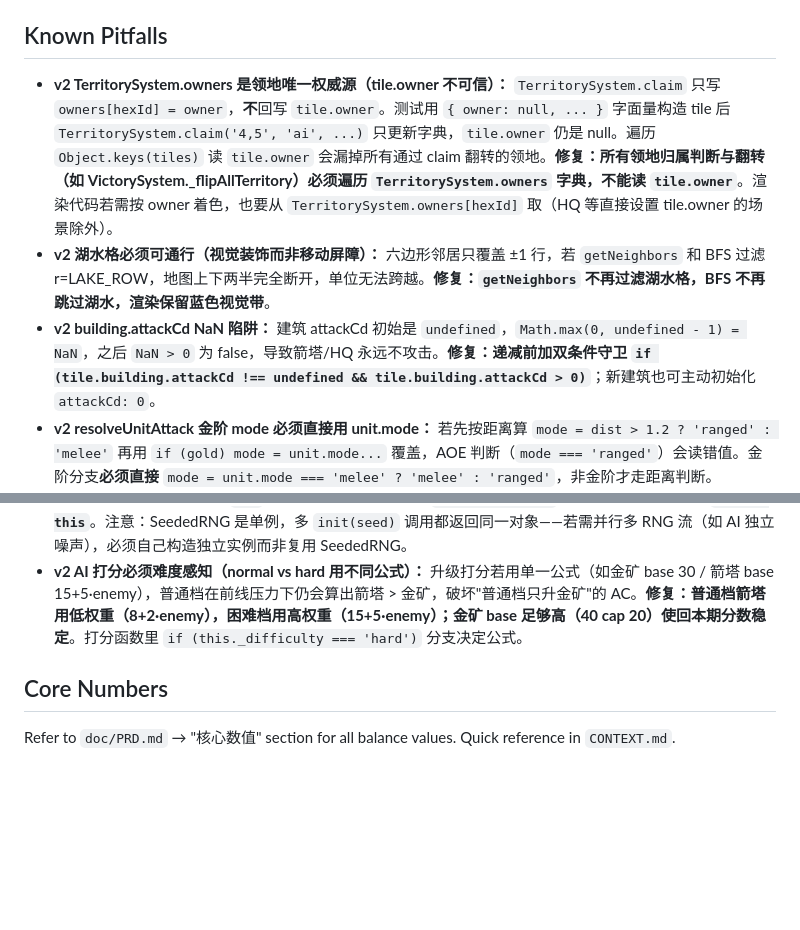
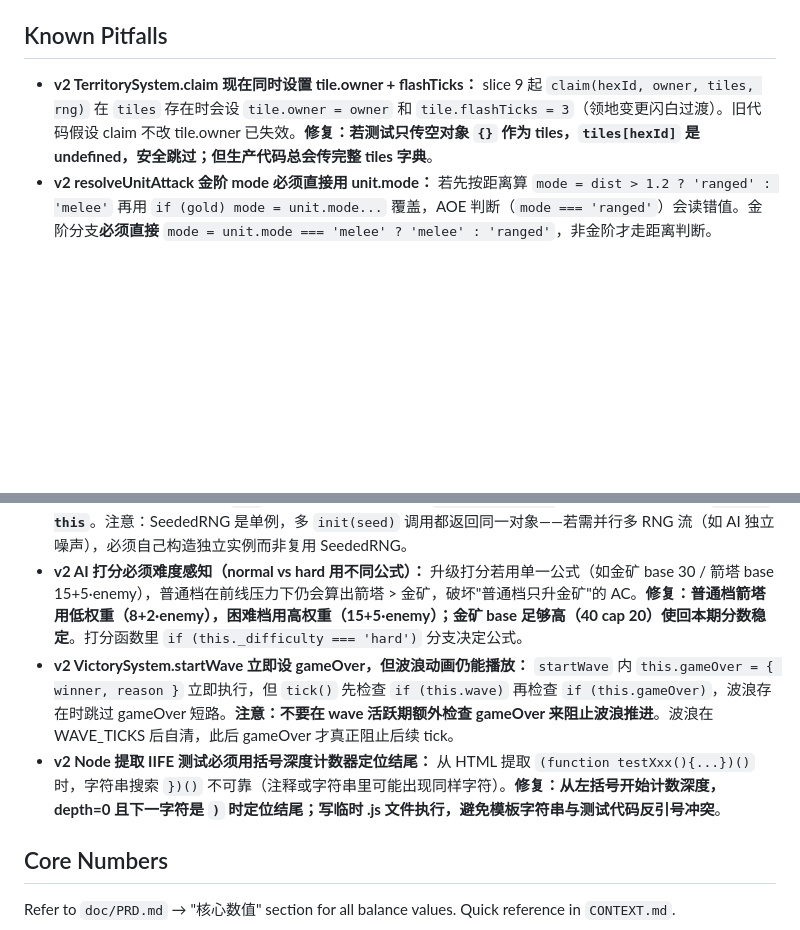
Before and after one commit to ceragon/hex-takeover, a Markdown page: AGENTS.md, 2 parts joined by grey strips. GitHub-like rendering; blank space fills up the shorter version.

Commit message:
docs: Known Pitfalls 更新（slice 9 踩坑记录）
- 更新 TerritorySystem.claim 条目（现同时设 tile.owner + flashTicks）
- 新增 VictorySystem.startWave 与 gameOver 执行顺序
- 新增 Node 提取 IIFE 测试括号深度计数器
- 移除 3 条已解决旧条目（湖水格/attackCd NaN/TerritorySystem.owners）

```diff
--- a/AGENTS.md
+++ b/AGENTS.md
@@ -133,15 +133,15 @@ initGameState() → main loop → UI/render → click handling → tests
 ## Known Pitfalls
 
 <!-- Keep updated, max ~8-9 entries -->
-- **v2 TerritorySystem.owners 是领地唯一权威源（tile.owner 不可信）：** `TerritorySystem.claim` 只写 `owners[hexId] = owner`，**不**回写 `tile.owner`。测试用 `{ owner: null, ... }` 字面量构造 tile 后 `TerritorySystem.claim('4,5', 'ai', ...)` 只更新字典，`tile.owner` 仍是 null。遍历 `Object.keys(tiles)` 读 `tile.owner` 会漏掉所有通过 claim 翻转的领地。**修复：所有领地归属判断与翻转（如 VictorySystem._flipAllTerritory）必须遍历 `TerritorySystem.owners` 字典，不能读 `tile.owner`**。渲染代码若需按 owner 着色，也要从 `TerritorySystem.owners[hexId]` 取（HQ 等直接设置 tile.owner 的场景除外）。
-- **v2 湖水格必须可通行（视觉装饰而非移动屏障）：** 六边形邻居只覆盖 ±1 行，若 `getNeighbors` 和 BFS 过滤 r=LAKE_ROW，地图上下两半完全断开，单位无法跨越。**修复：`getNeighbors` 不再过滤湖水格，BFS 不再跳过湖水，渲染保留蓝色视觉带**。
-- **v2 building.attackCd NaN 陷阱：** 建筑 attackCd 初始是 `undefined`，`Math.max(0, undefined - 1) = NaN`，之后 `NaN > 0` 为 false，导致箭塔/HQ 永远不攻击。**修复：递减前加双条件守卫 `if (tile.building.attackCd !== undefined && tile.building.attackCd > 0)`**；新建筑也可主动初始化 `attackCd: 0`。
+- **v2 TerritorySystem.claim 现在同时设置 tile.owner + flashTicks：** slice 9 起 `claim(hexId, owner, tiles, rng)` 在 `tiles` 存在时会设 `tile.owner = owner` 和 `tile.flashTicks = 3`（领地变更闪白过渡）。旧代码假设 claim 不改 tile.owner 已失效。**修复：若测试只传空对象 `{}` 作为 tiles，`tiles[hexId]` 是 undefined，安全跳过；但生产代码总会传完整 tiles 字典**。
 - **v2 resolveUnitAttack 金阶 mode 必须直接用 unit.mode：** 若先按距离算 `mode = dist > 1.2 ? 'ranged' : 'melee'` 再用 `if (gold) mode = unit.mode...` 覆盖，AOE 判断（`mode === 'ranged'`）会读错值。金阶分支**必须直接** `mode = unit.mode === 'melee' ? 'melee' : 'ranged'`，非金阶才走距离判断。
 - **v2 测试 IIFE 污染全局 gameState：** 每个测试的 `resetAll()` 调用各系统 `.init()` 清空全局状态（如 `BarracksSystem.init()` 清空 timers，把 `initGameState()` 注册的兵营全删掉，游戏循环永不吐兵）。**修复：所有测试 IIFE 执行完后 `gameState = initGameState()` 重新初始化**。
 - **v2 HQ 摧毁必须绕过 RuinSystem + 触发 VictorySystem：** `CombatSystem._destroyBuilding` 对所有 hp≤0 的建筑调用 `RuinSystem.createRuin`，但 HQ 摧毁意味着游戏立即结束，不需要废墟生命周期（且废墟格会破坏波浪翻色逻辑）。**修复：在 `_destroyBuilding` 顶部加 `if (tile.building.type === 'hq') { tile.building = null; return }` 早返回；在 `_cleanup` 中识别 `isHq` 并调用 `VictorySystem.startWave(attacker, hexId, tiles)` 而非 `TerritorySystem.claim`**。
 - **v2 AIBehavior.tick 必须传 inner action 而非 wrapper 给 executeAction：** `pendingAction = { action, executeAt }` 是 wrapper，`executeAction` 期望的是 inner action `{ type, tile, cost }`。若误写 `this.executeAction(this._pendingAction, ...)`，内部 `const { tile } = action` 解构出 undefined，所有后续 tile 操作静默失败（early-return），AI 永远不动。**修复：`this.executeAction(this._pendingAction.action, tiles, rng)`**。
 - **v2 SeededRNG.init(seed) 必须返回 `this` 支持链式：** 测试/模块里常用 `rng = SeededRNG.init(seed)` 捕获实例。若 init 不返回 this，`rng` 是 undefined，噪声分支 `rng.nextFloat()` 崩溃。**修复：init 末尾 `return this`**。注意：SeededRNG 是单例，多 `init(seed)` 调用都返回同一对象——若需并行多 RNG 流（如 AI 独立噪声），必须自己构造独立实例而非复用 SeededRNG。
 - **v2 AI 打分必须难度感知（normal vs hard 用不同公式）：** 升级打分若用单一公式（如金矿 base 30 / 箭塔 base 15+5·enemy），普通档在前线压力下仍会算出箭塔 > 金矿，破坏"普通档只升金矿"的 AC。**修复：普通档箭塔用低权重（8+2·enemy），困难档用高权重（15+5·enemy）；金矿 base 足够高（40 cap 20）使回本期分数稳定**。打分函数里 `if (this._difficulty === 'hard')` 分支决定公式。
+- **v2 VictorySystem.startWave 立即设 gameOver，但波浪动画仍能播放：** `startWave` 内 `this.gameOver = { winner, reason }` 立即执行，但 `tick()` 先检查 `if (this.wave)` 再检查 `if (this.gameOver)`，波浪存在时跳过 gameOver 短路。**注意：不要在 wave 活跃期额外检查 gameOver 来阻止波浪推进**。波浪在 WAVE_TICKS 后自清，此后 gameOver 才真正阻止后续 tick。
+- **v2 Node 提取 IIFE 测试必须用括号深度计数器定位结尾：** 从 HTML 提取 `(function testXxx(){...})()` 时，字符串搜索 `})()` 不可靠（注释或字符串里可能出现同样字符）。**修复：从左括号开始计数深度，depth=0 且下一字符是 `)` 时定位结尾；写临时 .js 文件执行，避免模板字符串与测试代码反引号冲突**。
 
 ## Core Numbers
 
```
